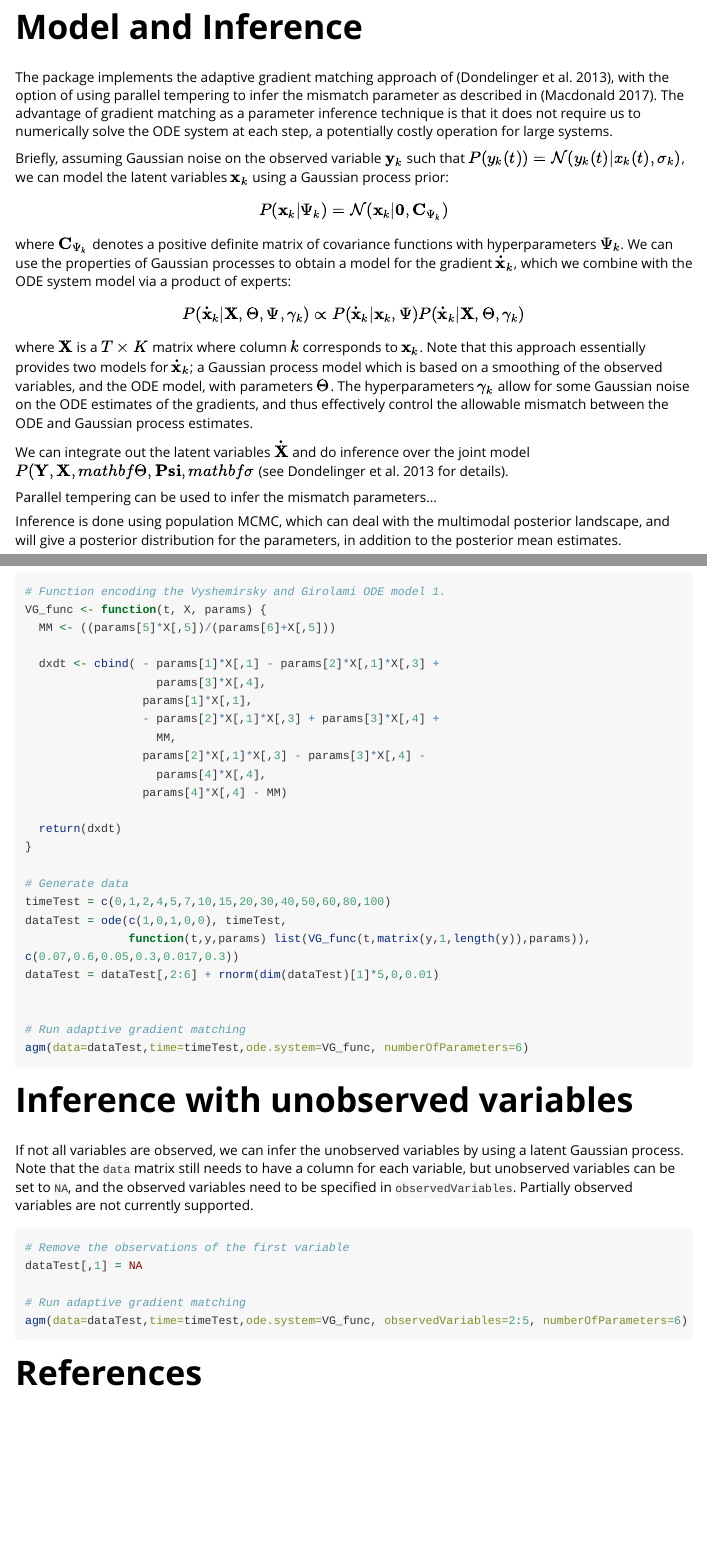
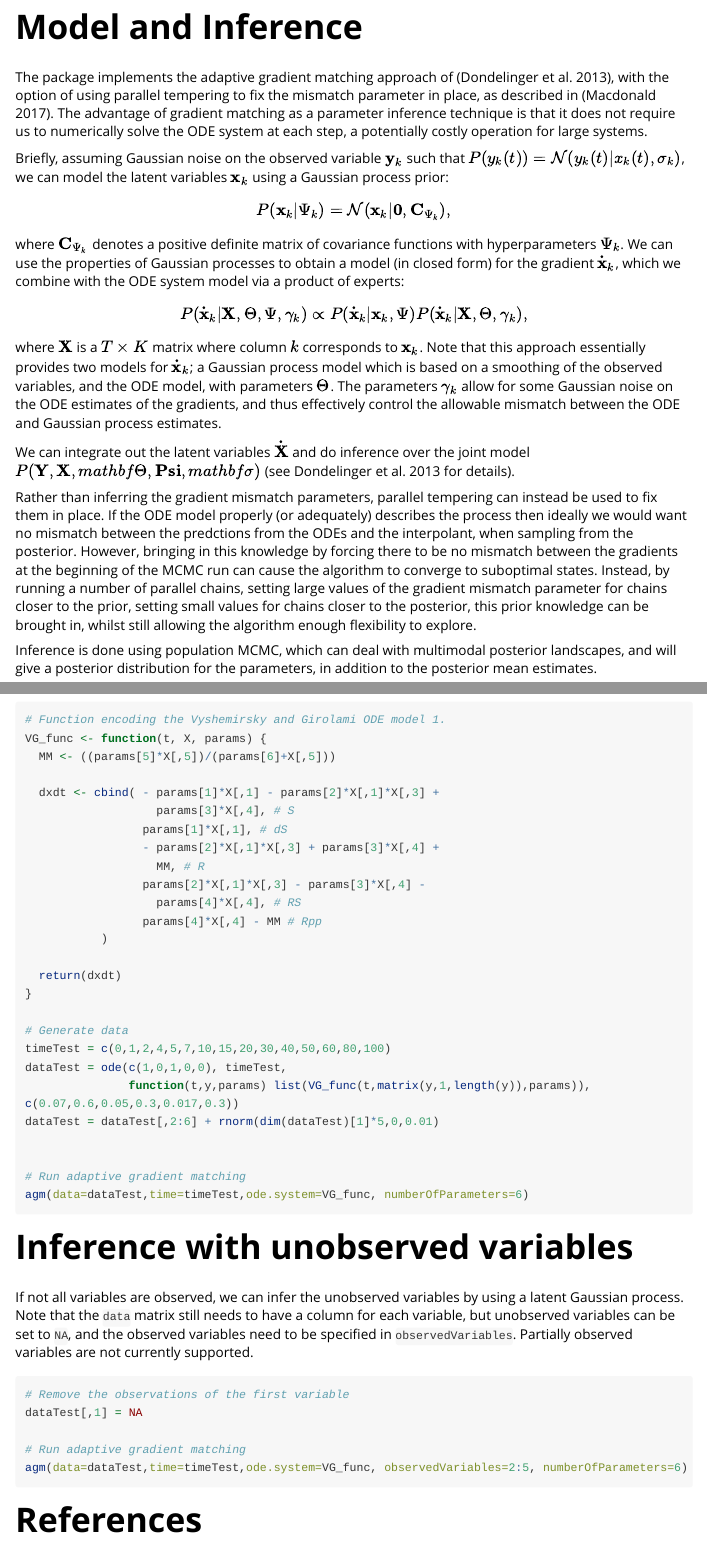
Before and after one commit to BennMacdonald/AGM_RPackage, an R Markdown document (deGradInfer/vignettes/ODE_parameter_inference.Rmd): the page in a window 1100 px wide, from 480 px down, and a second part further down, joined at a grey line. Rendered offline with R 4.5, knitr and Pandoc, with nearby package versions; code that draws random numbers runs with fixed seeds of ours; some code elsewhere in the file could not run offline; long lines of code are wrapped.

Commit message:
Filled in the missing parts of vignette......
Filled in the missing parts of vignette, changed some wording in some of the sentences, changed the species labels to be x_1 and x_2 etc instead of x and y (this was to avoid confusion with previous notation of y for data. It also helps identify more readily where each species appears in the code).

If there is anything you want changed, please let me know. Sorry about the delay, just got my replacement computer today.

```diff
--- a/deGradInfer/vignettes/ODE_parameter_inference.Rmd
+++ b/deGradInfer/vignettes/ODE_parameter_inference.Rmd
@@ -25,21 +25,21 @@ In the next section, we will briefly sketch the underlying statistical model and
 
 # Model and Inference
 
-The package implements the adaptive gradient matching approach of [@dondelinger2013], with the option of using parallel tempering to infer the mismatch parameter as described in [@macdonald2017]. The advantage of gradient matching as a parameter inference technique is that it does not require us to numerically solve the ODE system at each step, a potentially costly operation for large systems.
+The package implements the adaptive gradient matching approach of [@dondelinger2013], with the option of using parallel tempering to fix the mismatch parameter in place, as described in [@macdonald2017]. The advantage of gradient matching as a parameter inference technique is that it does not require us to numerically solve the ODE system at each step, a potentially costly operation for large systems.
 
 Briefly, assuming Gaussian noise on the observed variable $\mathbf{y}_k$ such that $P(y_k(t)) = \mathcal{N}(y_k(t)|x_k(t),\sigma_k)$, we can model the latent variables $\mathbf{x}_k$ using a Gaussian process prior:
 
-$$P(\mathbf{x}_k|\Psi_k) = \mathcal{N}(\mathbf{x}_k|\mathbf{0}, \mathbf{C}_{\Psi_k}) $$
-where $\mathbf{C}_{\Psi_k}$ denotes a positive definite matrix of covariance functions with hyperparameters $\Psi_k$. We can use the properties of Gaussian processes to obtain a model for the gradient $\mathbf{\dot{x}}_k$, which we combine with the ODE system model via a product of experts:
+$$P(\mathbf{x}_k|\Psi_k) = \mathcal{N}(\mathbf{x}_k|\mathbf{0}, \mathbf{C}_{\Psi_k}),$$
+where $\mathbf{C}_{\Psi_k}$ denotes a positive definite matrix of covariance functions with hyperparameters $\Psi_k$. We can use the properties of Gaussian processes to obtain a model (in closed form) for the gradient $\mathbf{\dot{x}}_k$, which we combine with the ODE system model via a product of experts:
 
-$$P(\mathbf{\dot{x}}_k|\mathbf{X},\Theta,\Psi,\gamma_k) \propto P(\mathbf{\dot{x}}_k|\mathbf{x}_k,\Psi)P(\mathbf{\dot{x}}_k|\mathbf{X},\Theta,\gamma_k)$$
-where $\mathbf{X}$ is a $T \times K$ matrix where column $k$ corresponds to $\mathbf{x}_k$. Note that this approach essentially provides two models for $\mathbf{\dot{x}}_k$; a Gaussian process model which is based on a smoothing of the observed variables, and the ODE model, with parameters $\Theta$. The hyperparameters $\gamma_k$ allow for some Gaussian noise on the ODE estimates of the gradients, and thus effectively control the allowable mismatch between the ODE and Gaussian process estimates.
+$$P(\mathbf{\dot{x}}_k|\mathbf{X},\Theta,\Psi,\gamma_k) \propto P(\mathbf{\dot{x}}_k|\mathbf{x}_k,\Psi)P(\mathbf{\dot{x}}_k|\mathbf{X},\Theta,\gamma_k),$$
+where $\mathbf{X}$ is a $T \times K$ matrix where column $k$ corresponds to $\mathbf{x}_k$. Note that this approach essentially provides two models for $\mathbf{\dot{x}}_k$; a Gaussian process model which is based on a smoothing of the observed variables, and the ODE model, with parameters $\Theta$. The parameters $\gamma_k$ allow for some Gaussian noise on the ODE estimates of the gradients, and thus effectively control the allowable mismatch between the ODE and Gaussian process estimates.
 
-We can integrate out the latent variables $\mathbf{\dot{X}}$ and do inference over the joint model $P(\mathbf{Y}, \mathbf{X}, mathbf{\Theta}, \mathbf{Psi}, mathbf{\sigma}$ [see @dondelinger2013 for details].
+We can integrate out the latent variables $\mathbf{\dot{X}}$ and do inference over the joint model $P(\mathbf{Y}, \mathbf{X}, mathbf{\Theta}, \mathbf{Psi}, mathbf{\sigma})$ [see @dondelinger2013 for details].
 
-Parallel tempering can be used to infer the mismatch parameters...
+Rather than inferring the gradient mismatch parameters, parallel tempering can instead be used to fix them in place. If the ODE model properly (or adequately) describes the process then ideally we would want no mismatch between the predctions from the ODEs and the interpolant, when sampling from the posterior. However, bringing in this knowledge by forcing there to be no mismatch between the gradients at the beginning of the MCMC run can cause the algorithm to converge to suboptimal states. Instead, by running a number of parallel chains, setting large values of the gradient mismatch parameter for chains closer to the prior, setting small values for chains closer to the posterior, this prior knowledge can be brought in, whilst still allowing the algorithm enough flexibility to explore.
 
-Inference is done using population MCMC, which can deal with the multimodal posterior landscape, and will give a posterior distribution for the parameters, in addition to the posterior mean estimates.
+Inference is done using population MCMC, which can deal with multimodal posterior landscapes, and will give a posterior distribution for the parameters, in addition to the posterior mean estimates.
 
 # Specifying ODE systems as R functions
 
@@ -140,13 +140,14 @@ VG_func <- function(t, X, params) {
   MM <- ((params[5]*X[,5])/(params[6]+X[,5]))
 
   dxdt <- cbind( - params[1]*X[,1] - params[2]*X[,1]*X[,3] +
-                   params[3]*X[,4],
-                 params[1]*X[,1],
+                   params[3]*X[,4], # S
+                 params[1]*X[,1], # dS
                  - params[2]*X[,1]*X[,3] + params[3]*X[,4] +
-                   MM,
+                   MM, # R
                  params[2]*X[,1]*X[,3] - params[3]*X[,4] -
-                   params[4]*X[,4],
-                 params[4]*X[,4] - MM)
+                   params[4]*X[,4], # RS
+                 params[4]*X[,4] - MM # Rpp
+		   )
 
   return(dxdt)
 }
```
Also changed, not shown: deGradInfer/vignettes/ODE_parameter_inference.Rmd (8 more changed lines).
